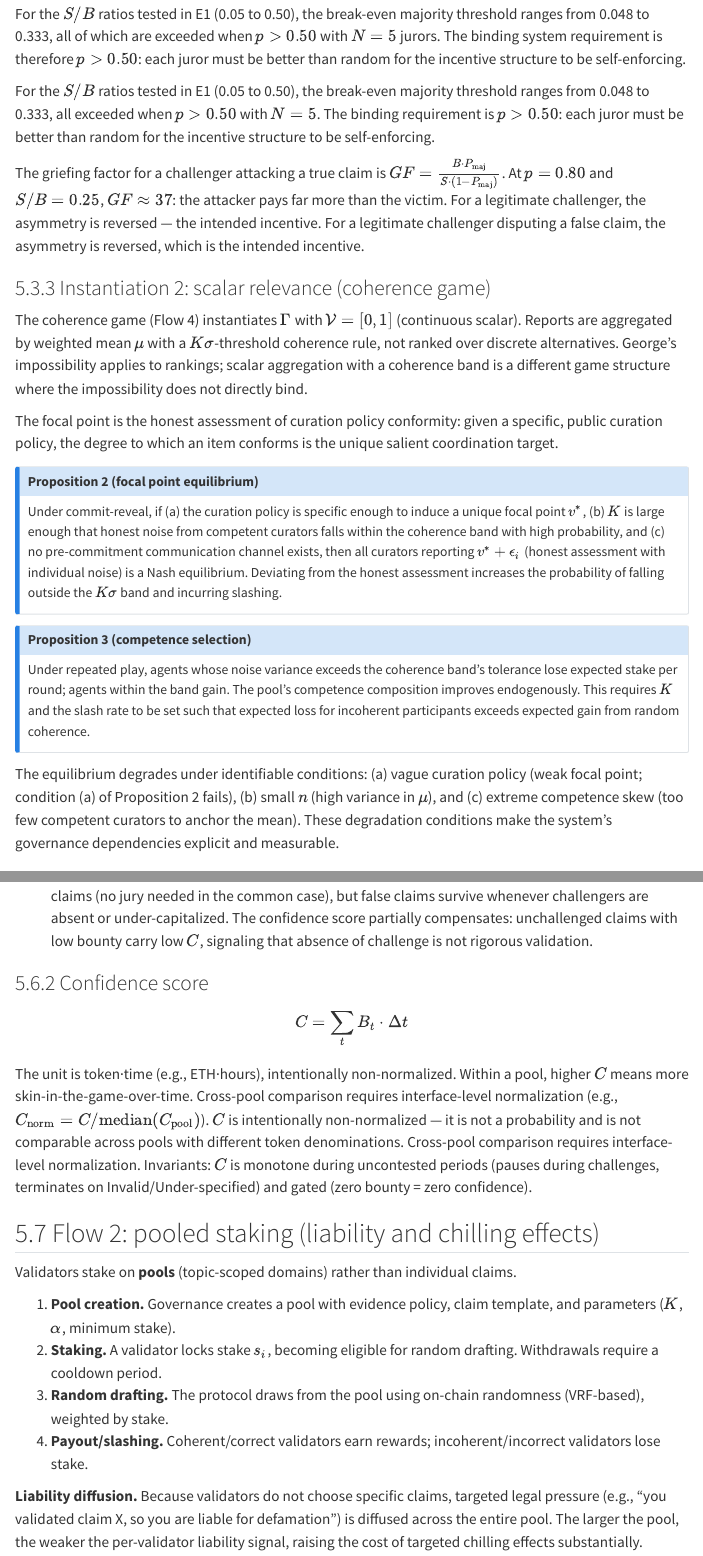
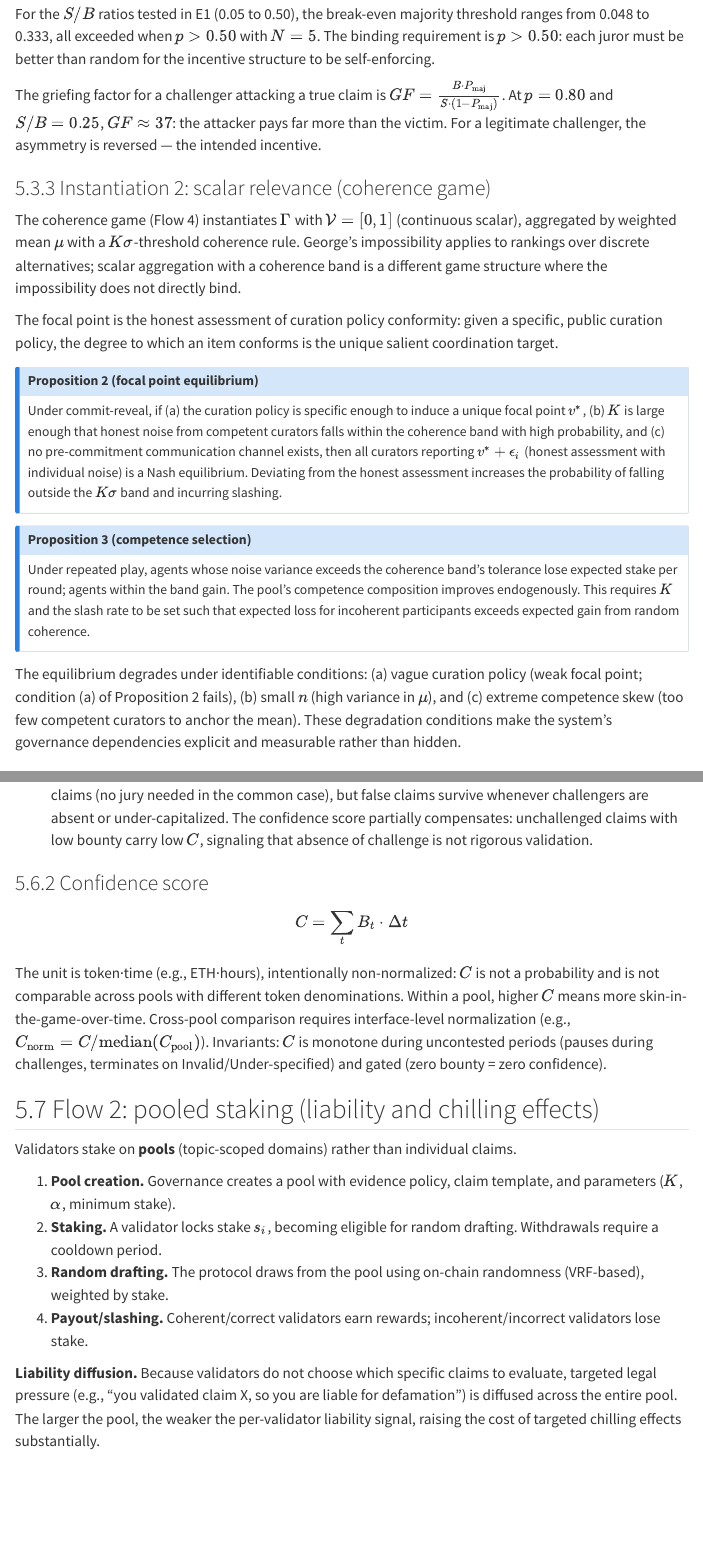
Before and after one commit to 0xferit/manuscript-decentralized-curation, a Quarto document (paper.qmd): the page in a window 1100 px wide, from 8130 px down, and a second part further down, joined at a grey line. Rendered offline with R 4.5, knitr and Pandoc in place of Quarto, with nearby package versions; menus at the side of the page are left out.

Commit message:
Fix duplicated content and redundant text identified in code review
Co-authored-by: 0xferit <3106907+0xferit@users.noreply.github.com>

```diff
--- a/paper.qmd
+++ b/paper.qmd
@@ -186,15 +186,13 @@ The griefing factor for a challenger attacking a true claim is $GF = \frac{B \cd
 If per-juror accuracy $p > 0.50$ and votes are independent, the majority-correct probability $P_{\mathrm{maj}}(p, N) = \sum_{k=\lceil N/2 \rceil}^{N} \binom{N}{k} p^k (1-p)^{N-k}$ is monotone increasing in jury size $N$ and converges to 1 as $N \to \infty$. Challenger expected value is positive whenever $P_{\mathrm{maj}}(p, N) > \frac{S/B}{1 + S/B}$.
 :::
 
-For the $S/B$ ratios tested in E1 (0.05 to 0.50), the break-even majority threshold ranges from 0.048 to 0.333, all of which are exceeded when $p > 0.50$ with $N = 5$ jurors. The binding system requirement is therefore $p > 0.50$: each juror must be better than random for the incentive structure to be self-enforcing.
-
 For the $S/B$ ratios tested in E1 (0.05 to 0.50), the break-even majority threshold ranges from 0.048 to 0.333, all exceeded when $p > 0.50$ with $N = 5$. The binding requirement is $p > 0.50$: each juror must be better than random for the incentive structure to be self-enforcing.
 
-The griefing factor for a challenger attacking a true claim is $GF = \frac{B \cdot P_{\mathrm{maj}}}{S \cdot (1 - P_{\mathrm{maj}})}$. At $p = 0.80$ and $S/B = 0.25$, $GF \approx 37$: the attacker pays far more than the victim. For a legitimate challenger, the asymmetry is reversed — the intended incentive. For a legitimate challenger disputing a false claim, the asymmetry is reversed, which is the intended incentive.
+The griefing factor for a challenger attacking a true claim is $GF = \frac{B \cdot P_{\mathrm{maj}}}{S \cdot (1 - P_{\mathrm{maj}})}$. At $p = 0.80$ and $S/B = 0.25$, $GF \approx 37$: the attacker pays far more than the victim. For a legitimate challenger, the asymmetry is reversed — the intended incentive.
 
 ### Instantiation 2: scalar relevance (coherence game)
 
-The coherence game (Flow 4) instantiates $\Gamma$ with $\mathcal{V} = [0, 1]$ (continuous scalar). Reports are aggregated by weighted mean $\mu$ with a $K\sigma$-threshold coherence rule, not ranked over discrete alternatives. George's impossibility applies to rankings; scalar aggregation with a coherence band is a different game structure where the impossibility does not directly bind.
+The coherence game (Flow 4) instantiates $\Gamma$ with $\mathcal{V} = [0, 1]$ (continuous scalar), aggregated by weighted mean $\mu$ with a $K\sigma$-threshold coherence rule. George's impossibility applies to rankings over discrete alternatives; scalar aggregation with a coherence band is a different game structure where the impossibility does not directly bind.
 
 The focal point is the honest assessment of curation policy conformity: given a specific, public curation policy, the degree to which an item conforms is the unique salient coordination target.
 
@@ -206,7 +204,7 @@ Under commit-reveal, if (a) the curation policy is specific enough to induce a u
 Under repeated play, agents whose noise variance exceeds the coherence band's tolerance lose expected stake per round; agents within the band gain. The pool's competence composition improves endogenously. This requires $K$ and the slash rate to be set such that expected loss for incoherent participants exceeds expected gain from random coherence.
 :::
 
-The equilibrium degrades under identifiable conditions: (a) vague curation policy (weak focal point; condition (a) of Proposition 2 fails), (b) small $n$ (high variance in $\mu$), and (c) extreme competence skew (too few competent curators to anchor the mean). These degradation conditions make the system's governance dependencies explicit and measurable.
+The equilibrium degrades under identifiable conditions: (a) vague curation policy (weak focal point; condition (a) of Proposition 2 fails), (b) small $n$ (high variance in $\mu$), and (c) extreme competence skew (too few competent curators to anchor the mean). These degradation conditions make the system's governance dependencies explicit and measurable rather than hidden.
 
 ## Vagueness = Rejection: claim templates as a security primitive
 
@@ -244,7 +242,7 @@ $$
 C = \sum_{t} B_t \cdot \Delta t
 $$
 
-The unit is token·time (e.g., ETH·hours), intentionally non-normalized. Within a pool, higher $C$ means more skin-in-the-game-over-time. Cross-pool comparison requires interface-level normalization (e.g., $C_{\text{norm}} = C / \text{median}(C_{\text{pool}})$). $C$ is intentionally non-normalized — it is not a probability and is not comparable across pools with different token denominations. Cross-pool comparison requires interface-level normalization. Invariants: $C$ is monotone during uncontested periods (pauses during challenges, terminates on Invalid/Under-specified) and gated (zero bounty = zero confidence).
+The unit is token·time (e.g., ETH·hours), intentionally non-normalized: $C$ is not a probability and is not comparable across pools with different token denominations. Within a pool, higher $C$ means more skin-in-the-game-over-time. Cross-pool comparison requires interface-level normalization (e.g., $C_{\text{norm}} = C / \text{median}(C_{\text{pool}})$). Invariants: $C$ is monotone during uncontested periods (pauses during challenges, terminates on Invalid/Under-specified) and gated (zero bounty = zero confidence).
 
 ## Flow 2: pooled staking (liability and chilling effects)
 
@@ -255,7 +253,7 @@ Validators stake on **pools** (topic-scoped domains) rather than individual clai
 3. **Random drafting.** The protocol draws from the pool using on-chain randomness (VRF-based), weighted by stake.
 4. **Payout/slashing.** Coherent/correct validators earn rewards; incoherent/incorrect validators lose stake.
 
-**Liability diffusion.** Because validators do not choose specific claims, targeted legal pressure (e.g., "you validated claim X, so you are liable for defamation") is diffused across the entire pool. The larger the pool, the weaker the per-validator liability signal, raising the cost of targeted chilling effects substantially.
+**Liability diffusion.** Because validators do not choose which specific claims to evaluate, targeted legal pressure (e.g., "you validated claim X, so you are liable for defamation") is diffused across the entire pool. The larger the pool, the weaker the per-validator liability signal, raising the cost of targeted chilling effects substantially.
 
 ## Flow 3: challenge, dispute, appeals
 
```
Also changed, not shown: paper.qmd (4 more changed lines).
